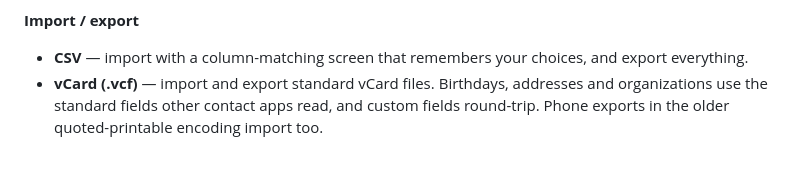
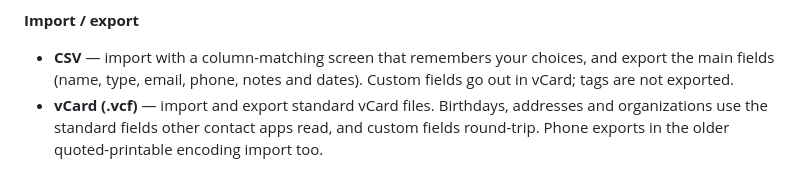
Before and after one commit to milnet01/contact-list, a Markdown page: README.md, the part around the change. Drawn GitHub-style.

```diff
--- a/README.md
+++ b/README.md
@@ -35,7 +35,8 @@ except the Google sync you choose to run.
 
 **Import / export**
 - **CSV** — import with a column-matching screen that remembers your choices, and export
-  everything.
+  the main fields (name, type, email, phone, notes and dates). Custom fields go out in
+  vCard; tags are not exported.
 - **vCard (.vcf)** — import and export standard vCard files. Birthdays, addresses and organizations use the standard fields other contact apps read, and custom fields round-trip. Phone exports in the older quoted-printable encoding import too.
 
 **Google Contacts sync (optional)**
```
Also changed, not shown: ROADMAP.md (+4 -1 lines).
